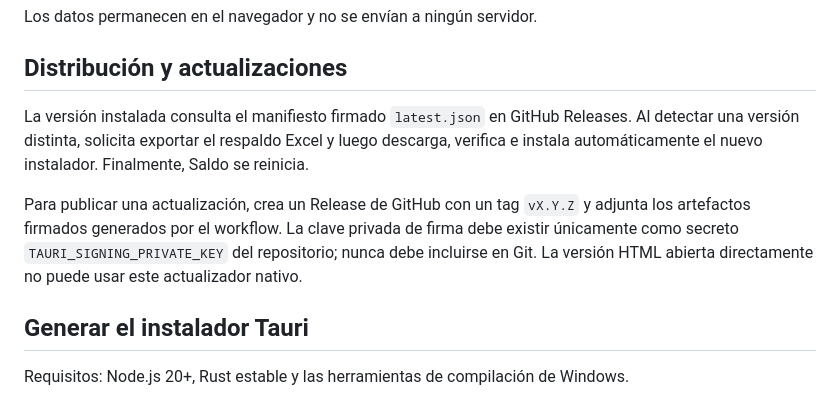
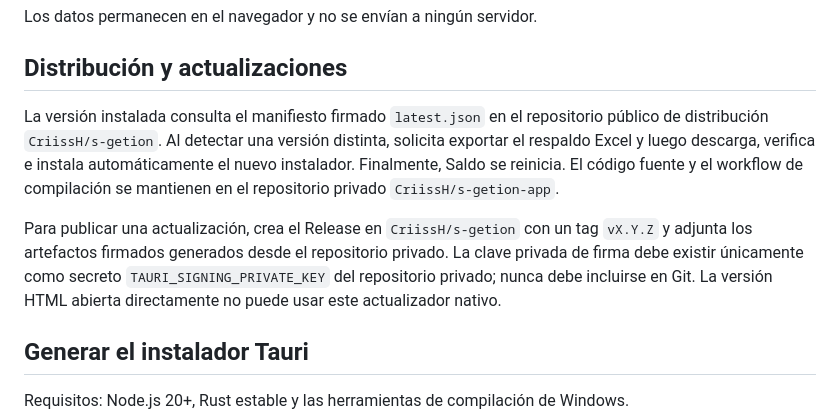
Before and after one commit to CriissH/s-gestion, a Markdown page: README.md, the part around the change. Rendered like a GitHub page.

Commit message:
Document private source and public release repositories
Co-authored-by: Copilot App <223556219+Copilot@users.noreply.github.com>

```diff
--- a/README.md
+++ b/README.md
@@ -37,9 +37,9 @@ Los datos permanecen en el navegador y no se envían a ningún servidor.
 
 ## Distribución y actualizaciones
 
-La versión instalada consulta el manifiesto firmado `latest.json` en GitHub Releases. Al detectar una versión distinta, solicita exportar el respaldo Excel y luego descarga, verifica e instala automáticamente el nuevo instalador. Finalmente, Saldo se reinicia.
+La versión instalada consulta el manifiesto firmado `latest.json` en el repositorio público de distribución `CriissH/s-getion`. Al detectar una versión distinta, solicita exportar el respaldo Excel y luego descarga, verifica e instala automáticamente el nuevo instalador. Finalmente, Saldo se reinicia. El código fuente y el workflow de compilación se mantienen en el repositorio privado `CriissH/s-getion-app`.
 
-Para publicar una actualización, crea un Release de GitHub con un tag `vX.Y.Z` y adjunta los artefactos firmados generados por el workflow. La clave privada de firma debe existir únicamente como secreto `TAURI_SIGNING_PRIVATE_KEY` del repositorio; nunca debe incluirse en Git. La versión HTML abierta directamente no puede usar este actualizador nativo.
+Para publicar una actualización, crea el Release en `CriissH/s-getion` con un tag `vX.Y.Z` y adjunta los artefactos firmados generados desde el repositorio privado. La clave privada de firma debe existir únicamente como secreto `TAURI_SIGNING_PRIVATE_KEY` del repositorio privado; nunca debe incluirse en Git. La versión HTML abierta directamente no puede usar este actualizador nativo.
 
 ## Generar el instalador Tauri
 
```
